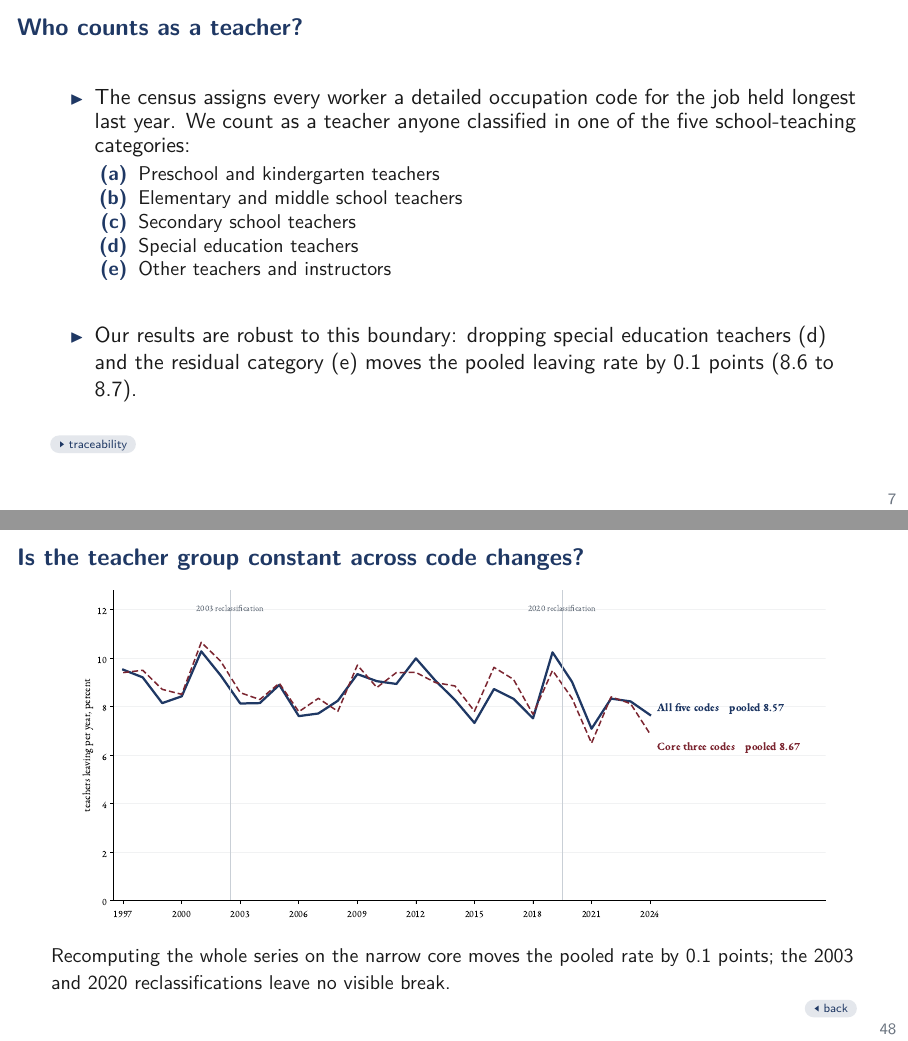
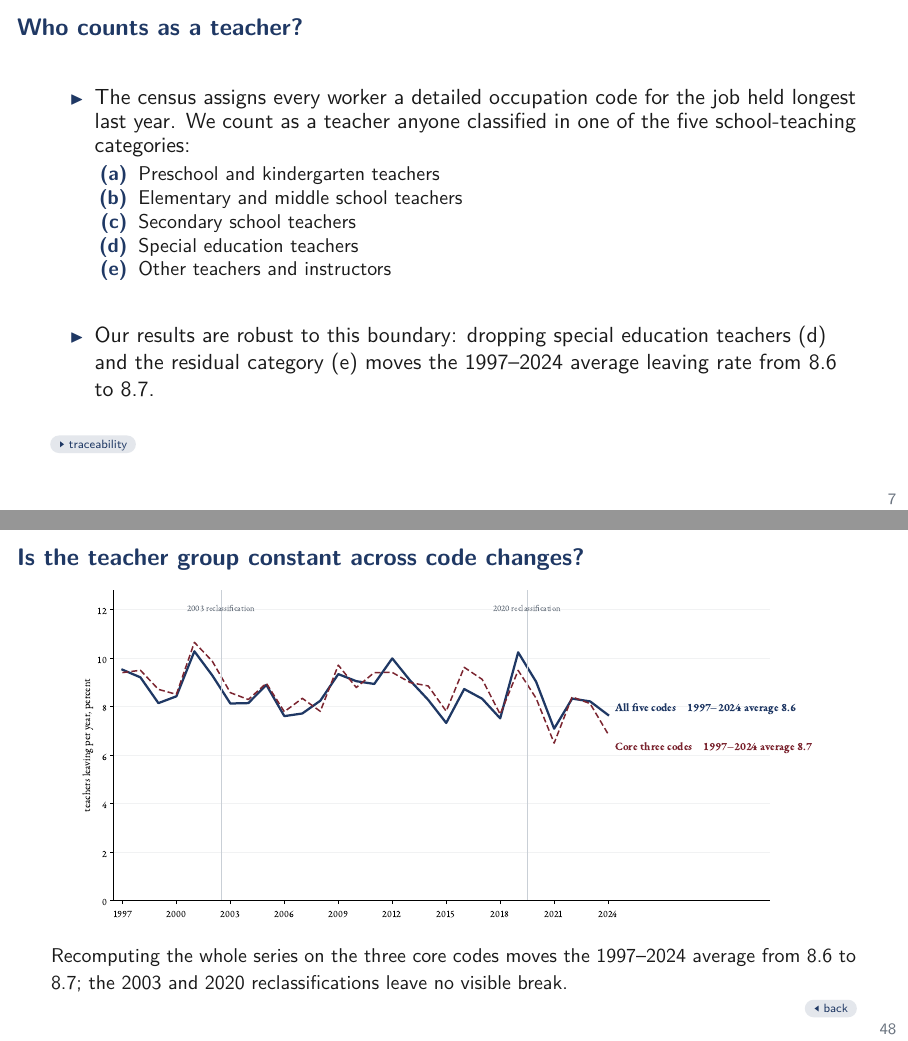
Before and after one commit to jedr1-ship-it/Alternative-Pathways----Quant, LaTeX slides (report/data_cluster/main.tex): pages 7 and 48 of 52, joined at a grey line. Compiled offline with pdfLaTeX.

Commit message:
Harmonize codes robustness to the headline statistic: 8.6 vs 8.7 average
The codes appendix labelled pooled rates (8.57/8.67) while the main
evolution slide shows the 1997-2024 average of annual rates (8.6). Both
are now the same statistic: all five codes average 8.6, core three 8.7.
Updated the codes_narrow figure labels, the appendix key message, and
the robustness bullet on the codes slide in both decks and the
standalone file.

Co-Authored-By: Claude Fable 5 <noreply@anthropic.com>
Claude-Session: https://claude.ai/code/session_01DNzQPDcr3zfLTraMHUHqUn

```diff
--- a/report/data_cluster/main.tex
+++ b/report/data_cluster/main.tex
@@ -130,7 +130,7 @@
     \item[]
     \item Our results are robust to this boundary: dropping special
       education teachers (d) and the residual category (e) moves the
-      pooled leaving rate by 0.1 points (8.6 to 8.7).
+      1997--2024 average leaving rate from 8.6 to 8.7.
   \end{itemize}
   \vfill
   \appbtn{appcodes}{traceability}
@@ -781,9 +781,9 @@
     \includegraphics[height=0.72\textheight]{figures/codes_narrow.pdf}
   \end{center}
   \vspace{-0.2em}
-  {\small Recomputing the whole series on the narrow core moves the
-   pooled rate by 0.1 points; the 2003 and 2020 reclassifications leave
-   no visible break.}
+  {\small Recomputing the whole series on the three core codes moves the
+   1997--2024 average from 8.6 to 8.7; the 2003 and 2020
+   reclassifications leave no visible break.}
   \backbtn{maincodes}
 \end{frame}
 
```
Also changed, not shown: report/data_cluster/figures/codes_narrow.pdf, report/data_cluster/main.pdf, report/figures_deck/codes_narrow.pdf, report/figures_deck/codes_narrow.png, report/figures_deck/defs6.pdf, report/figures_deck/flow_unified.pdf, report/figures_deck/linkage_series.pdf, report/figures_deck/migration_rate.pdf, report/figures_deck/tfs_waves.pdf, 4 other files.
